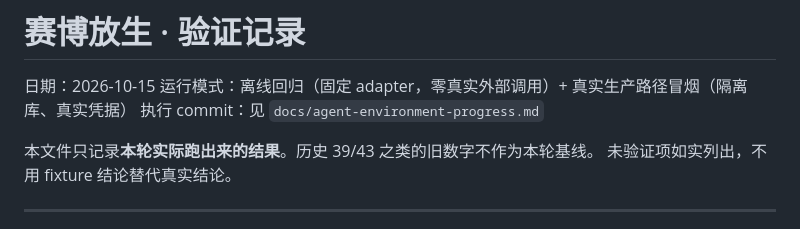
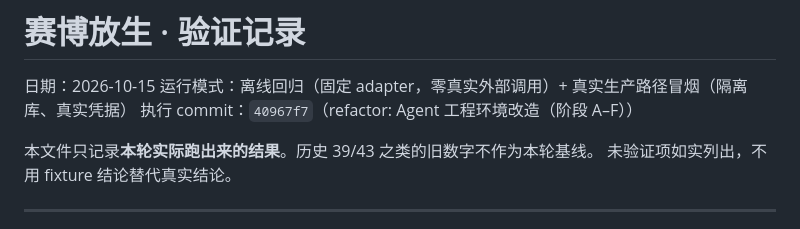
Before and after one commit to alvinperson6-create/cyber-release-miniapp, a Markdown page: docs/agent-environment-validation.md, the part around the change. Rendered like a GitHub page.

```diff
--- a/docs/agent-environment-validation.md
+++ b/docs/agent-environment-validation.md
@@ -2,7 +2,7 @@
 
 日期：2026-10-15
 运行模式：离线回归（固定 adapter，零真实外部调用）+ 真实生产路径冒烟（隔离库、真实凭据）
-执行 commit：见 `docs/agent-environment-progress.md`
+执行 commit：`40967f7`（refactor: Agent 工程环境改造（阶段 A–F））
 
 本文件只记录**本轮实际跑出来的结果**。历史 39/43 之类的旧数字不作为本轮基线。
 未验证项如实列出，不用 fixture 结论替代真实结论。
```
Also changed, not shown: docs/agent-environment-progress.md (+2 -0 lines).
